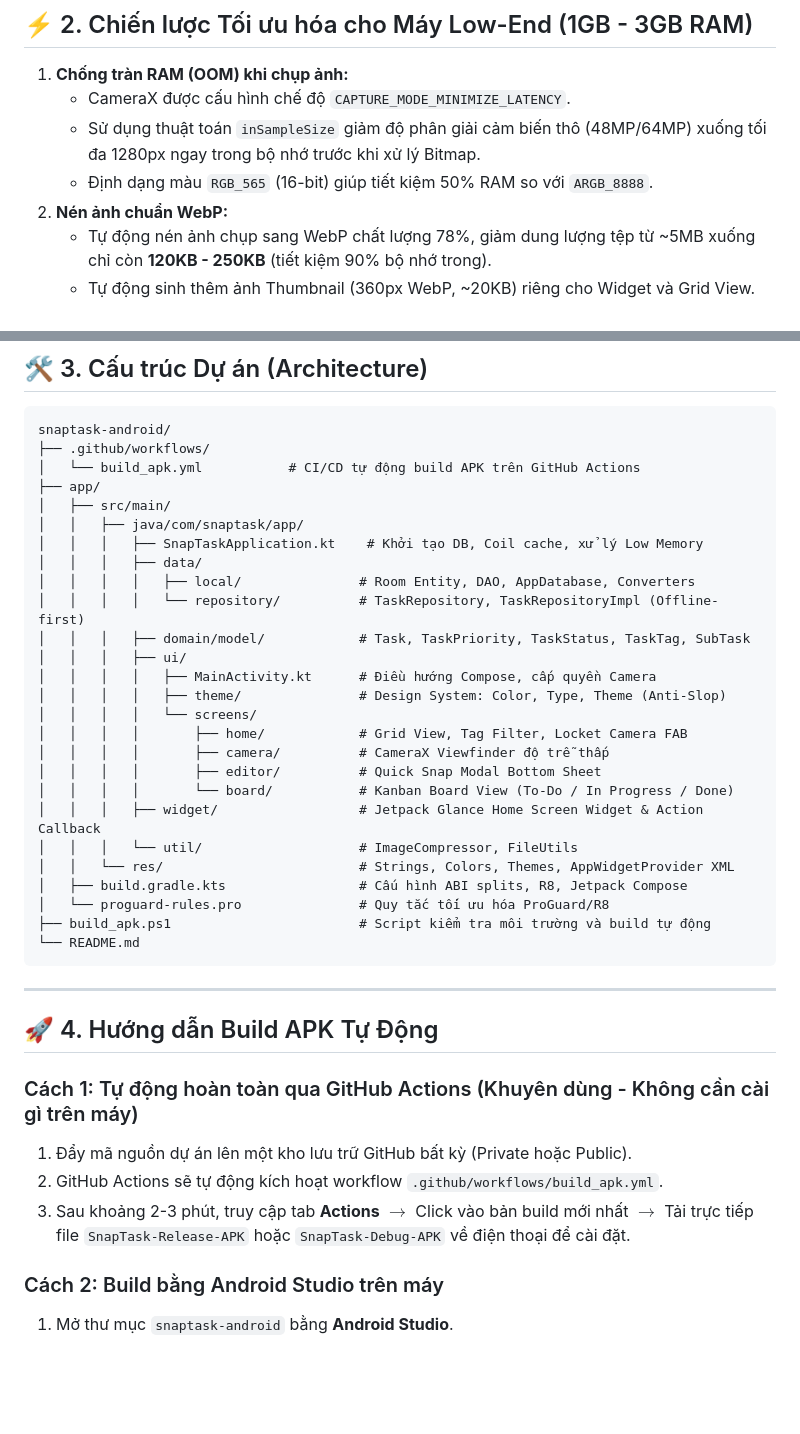
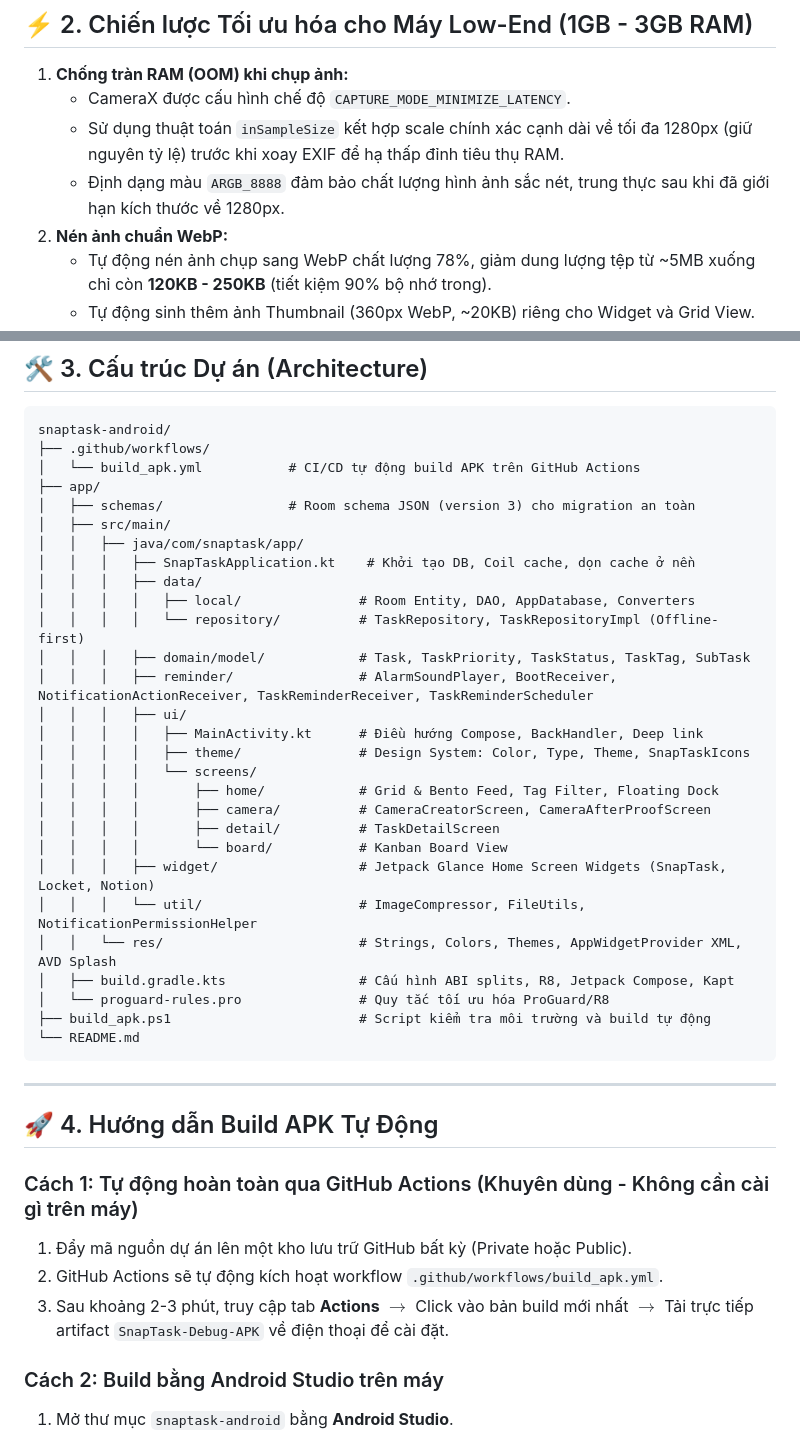
Before and after one commit to nguyenvanhoanglong478-source/snaptask-android, a Markdown page: README.md, 2 parts joined by grey strips. GitHub-like rendering; blank space fills up the shorter version.

Commit message:
docs(readme): synchronize architecture, CI artifacts and RAM optimization with current code
Đồng bộ README: CI artifact Debug, sơ đồ file thực tế và thông số nén ảnh ARGB_8888 1280px WebP 78%.

```diff
--- a/README.md
+++ b/README.md
@@ -21,8 +21,8 @@
 
 1. **Chống tràn RAM (OOM) khi chụp ảnh:**
    * CameraX được cấu hình chế độ `CAPTURE_MODE_MINIMIZE_LATENCY`.
-   * Sử dụng thuật toán `inSampleSize` giảm độ phân giải cảm biến thô (48MP/64MP) xuống tối đa 1280px ngay trong bộ nhớ trước khi xử lý Bitmap.
-   * Định dạng màu `RGB_565` (16-bit) giúp tiết kiệm 50% RAM so với `ARGB_8888`.
+   * Sử dụng thuật toán `inSampleSize` kết hợp scale chính xác cạnh dài về tối đa 1280px (giữ nguyên tỷ lệ) trước khi xoay EXIF để hạ thấp đỉnh tiêu thụ RAM.
+   * Định dạng màu `ARGB_8888` đảm bảo chất lượng hình ảnh sắc nét, trung thực sau khi đã giới hạn kích thước về 1280px.
 2. **Nén ảnh chuẩn WebP:**
    * Tự động nén ảnh chụp sang WebP chất lượng 78%, giảm dung lượng tệp từ ~5MB xuống chỉ còn **120KB - 250KB** (tiết kiệm 90% bộ nhớ trong).
    * Tự động sinh thêm ảnh Thumbnail (360px WebP, ~20KB) riêng cho Widget và Grid View.
@@ -42,25 +42,27 @@ snaptask-android/
 ├── .github/workflows/
 │   └── build_apk.yml           # CI/CD tự động build APK trên GitHub Actions
 ├── app/
+│   ├── schemas/                # Room schema JSON (version 3) cho migration an toàn
 │   ├── src/main/
 │   │   ├── java/com/snaptask/app/
-│   │   │   ├── SnapTaskApplication.kt    # Khởi tạo DB, Coil cache, xử lý Low Memory
+│   │   │   ├── SnapTaskApplication.kt    # Khởi tạo DB, Coil cache, dọn cache ở nền
 │   │   │   ├── data/
 │   │   │   │   ├── local/               # Room Entity, DAO, AppDatabase, Converters
 │   │   │   │   └── repository/          # TaskRepository, TaskRepositoryImpl (Offline-first)
 │   │   │   ├── domain/model/            # Task, TaskPriority, TaskStatus, TaskTag, SubTask
+│   │   │   ├── reminder/                # AlarmSoundPlayer, BootReceiver, NotificationActionReceiver, TaskReminderReceiver, TaskReminderScheduler
 │   │   │   ├── ui/
-│   │   │   │   ├── MainActivity.kt      # Điều hướng Compose, cấp quyền Camera
-│   │   │   │   ├── theme/               # Design System: Color, Type, Theme (Anti-Slop)
+│   │   │   │   ├── MainActivity.kt      # Điều hướng Compose, BackHandler, Deep link
+│   │   │   │   ├── theme/               # Design System: Color, Type, Theme, SnapTaskIcons
 │   │   │   │   └── screens/
-│   │   │   │       ├── home/            # Grid View, Tag Filter, Locket Camera FAB
-│   │   │   │       ├── camera/          # CameraX Viewfinder độ trễ thấp
-│   │   │   │       ├── editor/          # Quick Snap Modal Bottom Sheet
-│   │   │   │       └── board/           # Kanban Board View (To-Do / In Progress / Done)
-│   │   │   ├── widget/                  # Jetpack Glance Home Screen Widget & Action Callback
-│   │   │   └── util/                    # ImageCompressor, FileUtils
-│   │   └── res/                         # Strings, Colors, Themes, AppWidgetProvider XML
-│   ├── build.gradle.kts                 # Cấu hình ABI splits, R8, Jetpack Compose
+│   │   │   │       ├── home/            # Grid & Bento Feed, Tag Filter, Floating Dock
+│   │   │   │       ├── camera/          # CameraCreatorScreen, CameraAfterProofScreen
+│   │   │   │       ├── detail/          # TaskDetailScreen
+│   │   │   │       └── board/           # Kanban Board View
+│   │   │   ├── widget/                  # Jetpack Glance Home Screen Widgets (SnapTask, Locket, Notion)
+│   │   │   └── util/                    # ImageCompressor, FileUtils, NotificationPermissionHelper
+│   │   └── res/                         # Strings, Colors, Themes, AppWidgetProvider XML, AVD Splash
+│   ├── build.gradle.kts                 # Cấu hình ABI splits, R8, Jetpack Compose, Kapt
 │   └── proguard-rules.pro               # Quy tắc tối ưu hóa ProGuard/R8
 ├── build_apk.ps1                        # Script kiểm tra môi trường và build tự động
 └── README.md
@@ -73,7 +75,7 @@ snaptask-android/
 ### Cách 1: Tự động hoàn toàn qua GitHub Actions (Khuyên dùng - Không cần cài gì trên máy)
 1. Đẩy mã nguồn dự án lên một kho lưu trữ GitHub bất kỳ (Private hoặc Public).
 2. GitHub Actions sẽ tự động kích hoạt workflow `.github/workflows/build_apk.yml`.
-3. Sau khoảng 2-3 phút, truy cập tab **Actions** $\rightarrow$ Click vào bản build mới nhất $\rightarrow$ Tải trực tiếp file `SnapTask-Release-APK` hoặc `SnapTask-Debug-APK` về điện thoại để cài đặt.
+3. Sau khoảng 2-3 phút, truy cập tab **Actions** $\rightarrow$ Click vào bản build mới nhất $\rightarrow$ Tải trực tiếp artifact `SnapTask-Debug-APK` về điện thoại để cài đặt.
 
 ### Cách 2: Build bằng Android Studio trên máy
 1. Mở thư mục `snaptask-android` bằng **Android Studio**.
```
